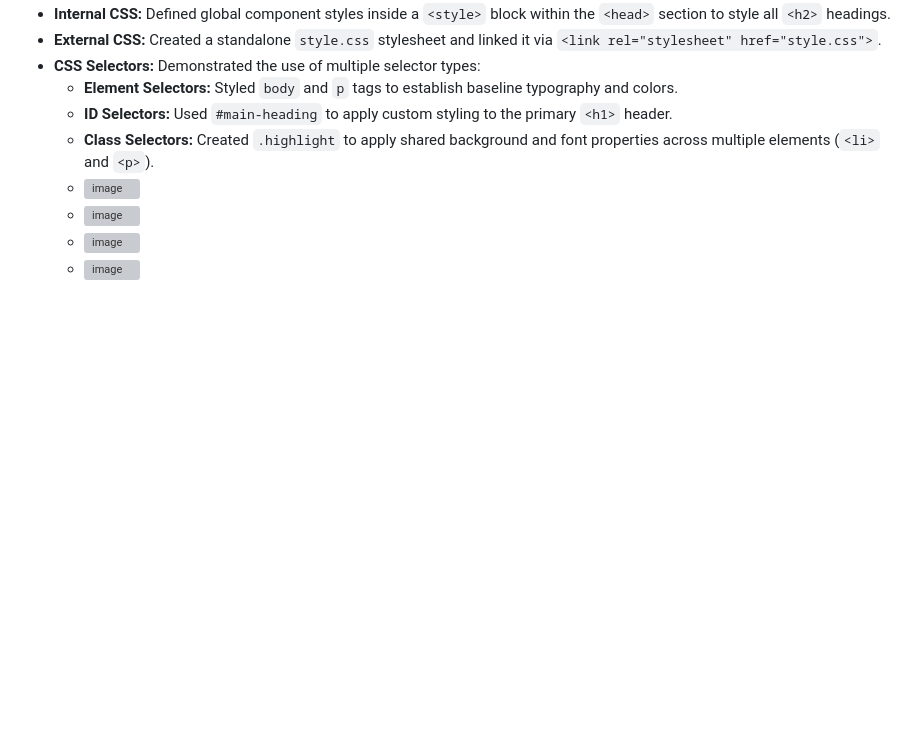
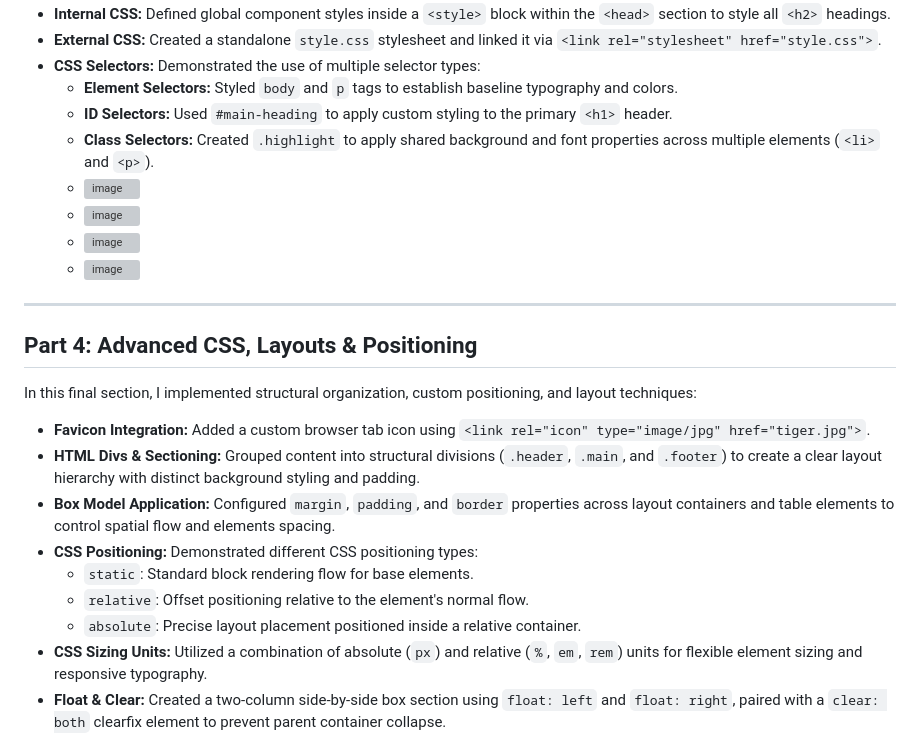
Before and after one commit to Zarina060217/unifront1, a Markdown page: README.md, the part around one of its changes. Drawn GitHub-style; blank space fills up the shorter version; grey boxes are pictures that could not be loaded.

Commit message:
css completed
Added a new section on advanced CSS techniques, including favicon integration, layout organization, and various CSS positioning methods.

```diff
--- a/README.md
+++ b/README.md
@@ -61,3 +61,20 @@ In this section, I applied different CSS styling techniques to customize the pre
   * <img width="2280" height="1684" alt="image" src="https://github.com/user-attachments/assets/7556cde7-d2fd-40a1-8121-230fc857e5b3" />
   * <img width="1375" height="767" alt="image" src="https://github.com/user-attachments/assets/7cfe7fa6-a8df-447f-b396-06e4f50a3dc1" />
   * <img width="1356" height="747" alt="image" src="https://github.com/user-attachments/assets/d8d830bc-e80b-4fd0-82dd-79c2f3f00719" />
+
+---
+
+## Part 4: Advanced CSS, Layouts & Positioning
+
+In this final section, I implemented structural organization, custom positioning, and layout techniques:
+
+* **Favicon Integration:** Added a custom browser tab icon using `<link rel="icon" type="image/jpg" href="tiger.jpg">`.
+* **HTML Divs & Sectioning:** Grouped content into structural divisions (`.header`, `.main`, and `.footer`) to create a clear layout hierarchy with distinct background styling and padding.
+* **Box Model Application:** Configured `margin`, `padding`, and `border` properties across layout containers and table elements to control spatial flow and elements spacing.
+* **CSS Positioning:** Demonstrated different CSS positioning types:
+  * `static`: Standard block rendering flow for base elements.
+  * `relative`: Offset positioning relative to the element's normal flow.
+  * `absolute`: Precise layout placement positioned inside a relative container.
+* **CSS Sizing Units:** Utilized a combination of absolute (`px`) and relative (`%`, `em`, `rem`) units for flexible element sizing and responsive typography.
+* **Float & Clear:** Created a two-column side-by-side box section using `float: left` and `float: right`, paired with a `clear: both` clearfix element to prevent parent container collapse.
+
```
Also changed, not shown: other parts of README.md (+11 -0 lines).
